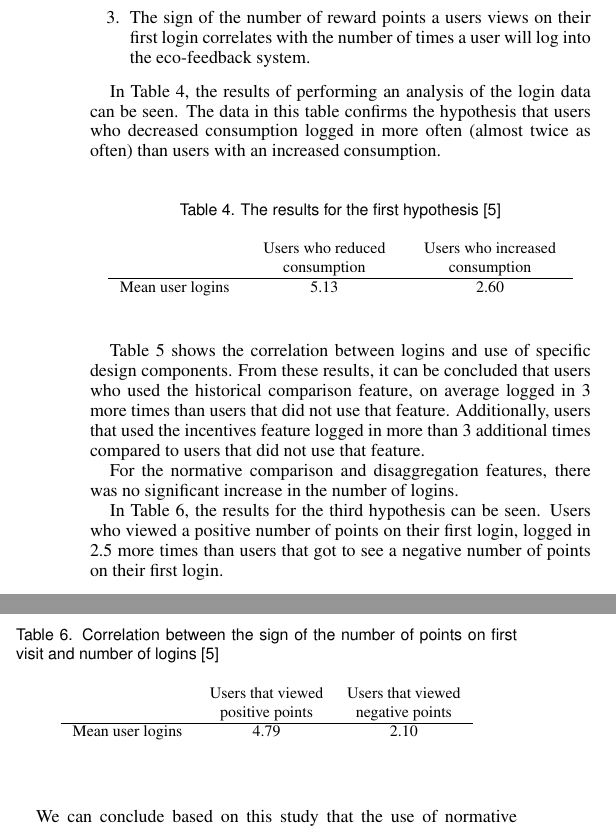
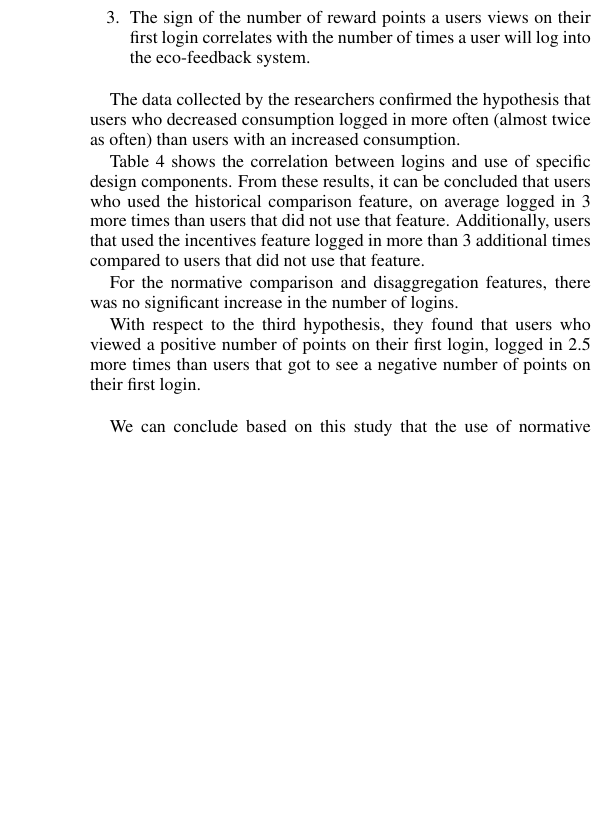
Before and after one commit to AurelieFak/StudentColloquiumEnergy, a LaTeX document (paper/template.tex): two parts of the columns of page 4 of 6 before the commit and part of one column of page 4 of 6 after it, the two joined at a grey line, cut so that both start at the same text, the shorter picture padded with empty space. Compiled offline with pdfLaTeX.

Commit message:
inlining the data of two tables (or at least their conclusion)

```diff
--- a/paper/template.tex
+++ b/paper/template.tex
@@ -411,24 +411,24 @@ The researchers formulated and tested three hypotheses, namely:
 \item The sign of the number of reward points a users views on their first login correlates with the number of times a user will log into the eco-feedback system.
 \end{enumerate}
 
-In Table~\ref{hypo1}, the results of performing an analysis of the login data can be seen. The data in this table confirms the hypothesis that users who decreased consumption logged in more often (almost twice as often) than users with an increased consumption.
+The data collected by the researchers confirmed the hypothesis that users who decreased consumption logged in more often (almost twice as often) than users with an increased consumption.
 
-\begin{table}[h]
-%% Table captions on top in journal version
-  \caption{The results for the first hypothesis \cite{jain2012assessing}}
-  \label{hypo1}
-  \scriptsize
-  \begin{center}
-    \begin{tabular}{cccc}
-    \multicolumn{1}{p{1cm}}{\centering } &
-       \multicolumn{1}{p{2.5cm}}{\centering Users who reduced consumption} &
-       \multicolumn{1}{p{2.5cm}}{\centering Users who increased consumption} \\
-    \hline
-      Mean user logins &  5.13 & 2.60\\
-
-    \end{tabular}
-  \end{center}
-\end{table}
+% \begin{table}[h]
+% %% Table captions on top in journal version
+%   \caption{The results for the first hypothesis \cite{jain2012assessing}}
+%   \label{hypo1}
+%   \scriptsize
+%   \begin{center}
+%     \begin{tabular}{cccc}
+%     \multicolumn{1}{p{1cm}}{\centering } &
+%        \multicolumn{1}{p{2.5cm}}{\centering Users who reduced consumption} &
+%        \multicolumn{1}{p{2.5cm}}{\centering Users who increased consumption} \\
+%     \hline
+%       Mean user logins &  5.13 & 2.60\\
+%
+%     \end{tabular}
+%   \end{center}
+% \end{table}
 
 Table~\ref{hypo2} shows the correlation between logins and use of specific design components. From these results, it can be concluded that users who used the historical comparison feature, on average logged in 3 more times than users that did not use that feature. Additionally, users that used the incentives feature logged in more than 3 additional times compared to users that did not use that feature.
 
@@ -453,22 +453,22 @@ For the normative comparison and disaggregation features, there was no significa
   \end{center}
 \end{table}
 
-In Table~\ref{hypo3}, the results for the third hypothesis can be seen. Users who viewed a positive number of points on their first login, logged in 2.5 more times than users that got to see a negative number of points on their first login. \\
+With respect to the third hypothesis, they found that users who viewed a positive number of points on their first login, logged in 2.5 more times than users that got to see a negative number of points on their first login. \\
 
-\begin{table}
-  \caption{Correlation between the sign of the number of points on first visit and number of logins \cite{jain2012assessing}}
-  \label{hypo3}
-  \scriptsize
-  \begin{center}
-    \begin{tabular}{lcc}
-    \multicolumn{1}{p{2cm}}{\centering } &
-       \multicolumn{1}{p{2cm}}{\centering Users that viewed positive points} &
-       \multicolumn{1}{p{2cm}}{\centering Users that viewed negative points} \\
-    \hline
-      Mean user logins &  4.79 & 2.10\\
-    \end{tabular}
-  \end{center}
-\end{table}
+% \begin{table}
+%   \caption{Correlation between the sign of the number of points on first visit and number of logins \cite{jain2012assessing}}
+%   \label{hypo3}
+%   \scriptsize
+%   \begin{center}
+%     \begin{tabular}{lcc}
+%     \multicolumn{1}{p{2cm}}{\centering } &
+%        \multicolumn{1}{p{2cm}}{\centering Users that viewed positive points} &
+%        \multicolumn{1}{p{2cm}}{\centering Users that viewed negative points} \\
+%     \hline
+%       Mean user logins &  4.79 & 2.10\\
+%     \end{tabular}
+%   \end{center}
+% \end{table}
 
 We can conclude based on this study that the use of normative comparison and incentives may lead to more energy savings and that emphasizing rewards over penalization may increase energy savings even more.
 Incentives and historical comparison also increase the engagement of users of this eco-feedback system.\\
```
Also changed, not shown: paper/template.tex (4 more changed lines).
